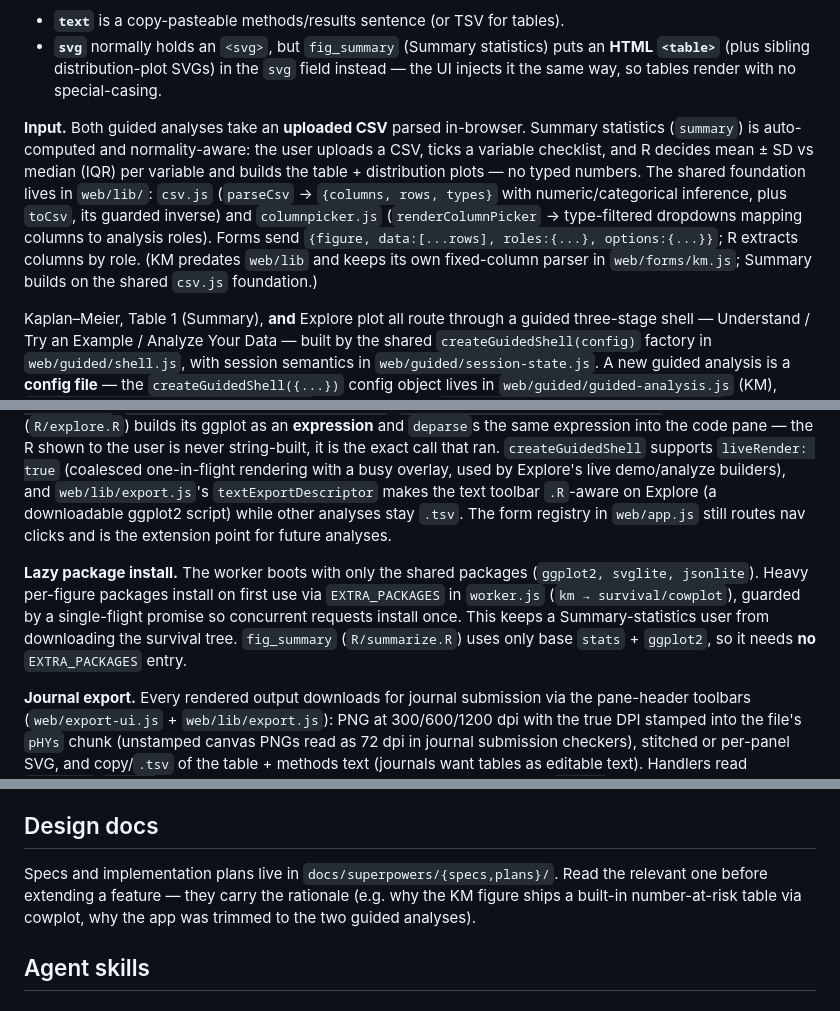
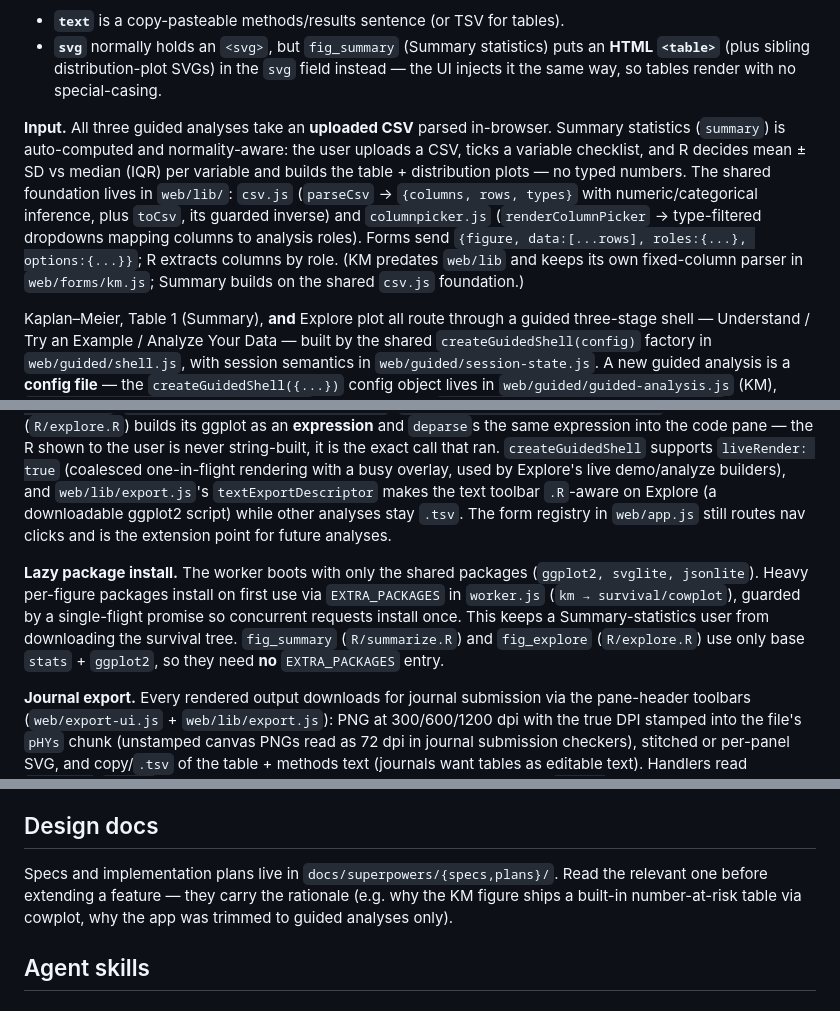
Before and after one commit to sahasand/figura-stats, a Markdown page: CLAUDE.md, 3 parts joined by grey strips. GitHub-like rendering.

Commit message:
docs(claude): session close-out — explore-plot shipped, prune two-analyses wording
Co-Authored-By: Claude Fable 5 <noreply@anthropic.com>

```diff
--- a/CLAUDE.md
+++ b/CLAUDE.md
@@ -29,11 +29,11 @@ JS unit tests (plain Node, no framework) and browser end-to-end tests:
 - **`text`** is a copy-pasteable methods/results sentence (or TSV for tables).
 - **`svg`** normally holds an `<svg>`, but `fig_summary` (Summary statistics) puts an **HTML `<table>`** (plus sibling distribution-plot SVGs) in the `svg` field instead — the UI injects it the same way, so tables render with no special-casing.
 
-**Input.** Both guided analyses take an **uploaded CSV** parsed in-browser. Summary statistics (`summary`) is auto-computed and normality-aware: the user uploads a CSV, ticks a variable checklist, and R decides mean ± SD vs median (IQR) per variable and builds the table + distribution plots — no typed numbers. The shared foundation lives in `web/lib/`: `csv.js` (`parseCsv` → `{columns, rows, types}` with numeric/categorical inference, plus `toCsv`, its guarded inverse) and `columnpicker.js` (`renderColumnPicker` → type-filtered dropdowns mapping columns to analysis roles). Forms send `{figure, data:[...rows], roles:{...}, options:{...}}`; R extracts columns by role. (KM predates `web/lib` and keeps its own fixed-column parser in `web/forms/km.js`; Summary builds on the shared `csv.js` foundation.)
+**Input.** All three guided analyses take an **uploaded CSV** parsed in-browser. Summary statistics (`summary`) is auto-computed and normality-aware: the user uploads a CSV, ticks a variable checklist, and R decides mean ± SD vs median (IQR) per variable and builds the table + distribution plots — no typed numbers. The shared foundation lives in `web/lib/`: `csv.js` (`parseCsv` → `{columns, rows, types}` with numeric/categorical inference, plus `toCsv`, its guarded inverse) and `columnpicker.js` (`renderColumnPicker` → type-filtered dropdowns mapping columns to analysis roles). Forms send `{figure, data:[...rows], roles:{...}, options:{...}}`; R extracts columns by role. (KM predates `web/lib` and keeps its own fixed-column parser in `web/forms/km.js`; Summary builds on the shared `csv.js` foundation.)
 
 Kaplan–Meier, Table 1 (Summary), **and** Explore plot all route through a guided three-stage shell — Understand / Try an Example / Analyze Your Data — built by the shared `createGuidedShell(config)` factory in `web/guided/shell.js`, with session semantics in `web/guided/session-state.js`. A new guided analysis is a **config file** — the `createGuidedShell({...})` config object lives in `web/guided/guided-analysis.js` (KM), `web/guided/summary/guided-summary.js` (Summary), and `web/guided/explore/guided-explore.js` (Explore), with each analysis's content/demo pieces beside it in `web/guided/km/`, `web/guided/summary/`, and `web/guided/explore/` — never a copy of the shell. All ship frozen synthetic demos (`data-raw/km-demo-generator.R`, `data-raw/summary-demo-generator.R`, `data-raw/explore-demo-generator.R`). Explore (`R/explore.R`) builds its ggplot as an **expression** and `deparse`s the same expression into the code pane — the R shown to the user is never string-built, it is the exact call that ran. `createGuidedShell` supports `liveRender: true` (coalesced one-in-flight rendering with a busy overlay, used by Explore's live demo/analyze builders), and `web/lib/export.js`'s `textExportDescriptor` makes the text toolbar `.R`-aware on Explore (a downloadable ggplot2 script) while other analyses stay `.tsv`. The form registry in `web/app.js` still routes nav clicks and is the extension point for future analyses.
 
-**Lazy package install.** The worker boots with only the shared packages (`ggplot2, svglite, jsonlite`). Heavy per-figure packages install on first use via `EXTRA_PACKAGES` in `worker.js` (`km → survival/cowplot`), guarded by a single-flight promise so concurrent requests install once. This keeps a Summary-statistics user from downloading the survival tree. `fig_summary` (`R/summarize.R`) uses only base `stats` + `ggplot2`, so it needs **no** `EXTRA_PACKAGES` entry.
+**Lazy package install.** The worker boots with only the shared packages (`ggplot2, svglite, jsonlite`). Heavy per-figure packages install on first use via `EXTRA_PACKAGES` in `worker.js` (`km → survival/cowplot`), guarded by a single-flight promise so concurrent requests install once. This keeps a Summary-statistics user from downloading the survival tree. `fig_summary` (`R/summarize.R`) and `fig_explore` (`R/explore.R`) use only base `stats` + `ggplot2`, so they need **no** `EXTRA_PACKAGES` entry.
 
 **Journal export.** Every rendered output downloads for journal submission via the pane-header toolbars (`web/export-ui.js` + `web/lib/export.js`): PNG at 300/600/1200 dpi with the true DPI stamped into the file's `pHYs` chunk (unstamped canvas PNGs read as 72 dpi in journal submission checkers), stitched or per-panel SVG, and copy/`.tsv` of the table + methods text (journals want tables as editable text). Handlers read `#preview`/`#stats` at click time; a MutationObserver drives enabled state; `app.js` clears both panes on nav switch so a stale figure can never export under another analysis's filename. All exports are client-side Blob URLs — the no-egress invariant applies. (The pre-trim 8-analysis app survives at git tag `pre-trim-8-analyses`.)
 
@@ -60,7 +60,7 @@ For CSV analyses, build the form on `web/lib/csv.js` + `web/lib/columnpicker.js`
 
 ## Design docs
 
-Specs and implementation plans live in `docs/superpowers/{specs,plans}/`. Read the relevant one before extending a feature — they carry the rationale (e.g. why the KM figure ships a built-in number-at-risk table via cowplot, why the app was trimmed to the two guided analyses).
+Specs and implementation plans live in `docs/superpowers/{specs,plans}/`. Read the relevant one before extending a feature — they carry the rationale (e.g. why the KM figure ships a built-in number-at-risk table via cowplot, why the app was trimmed to guided analyses only).
 
 ## Agent skills
 
```
